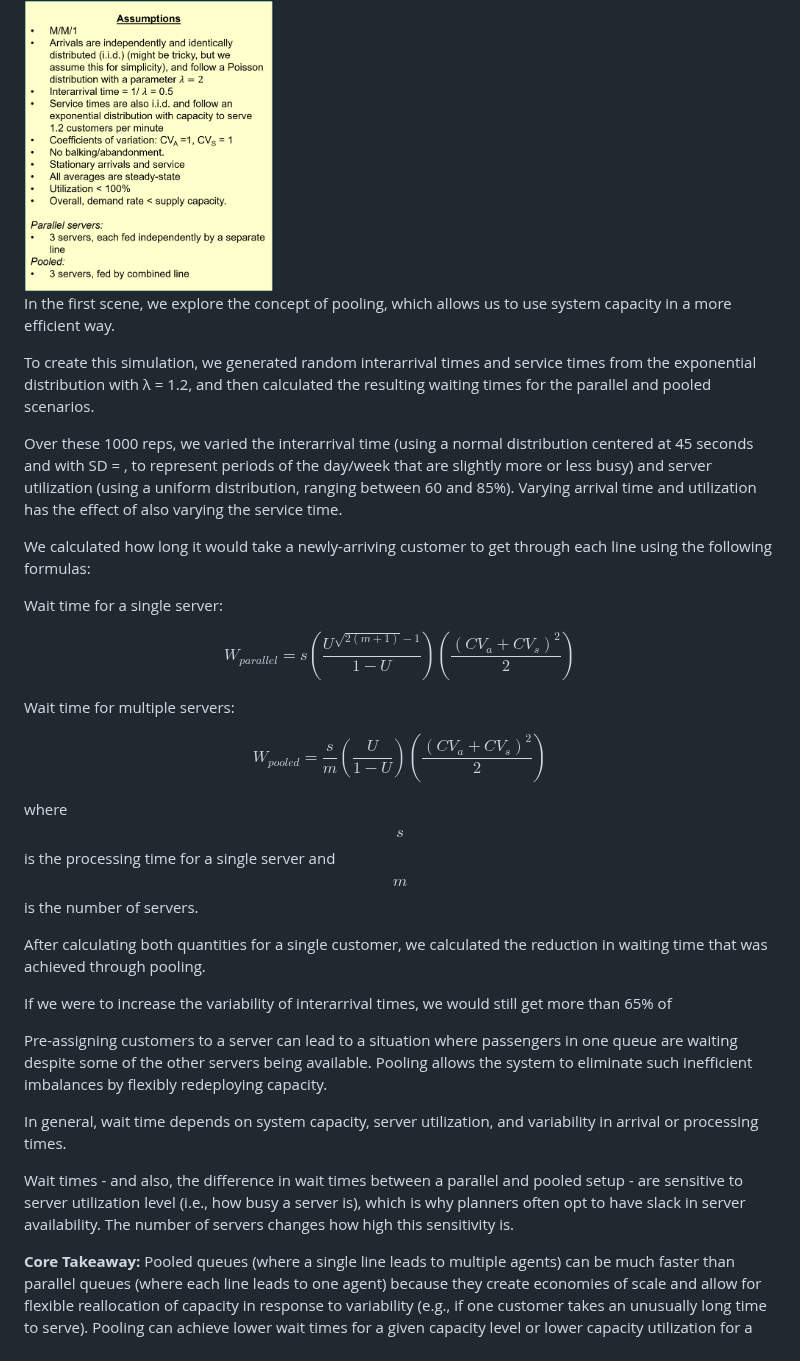
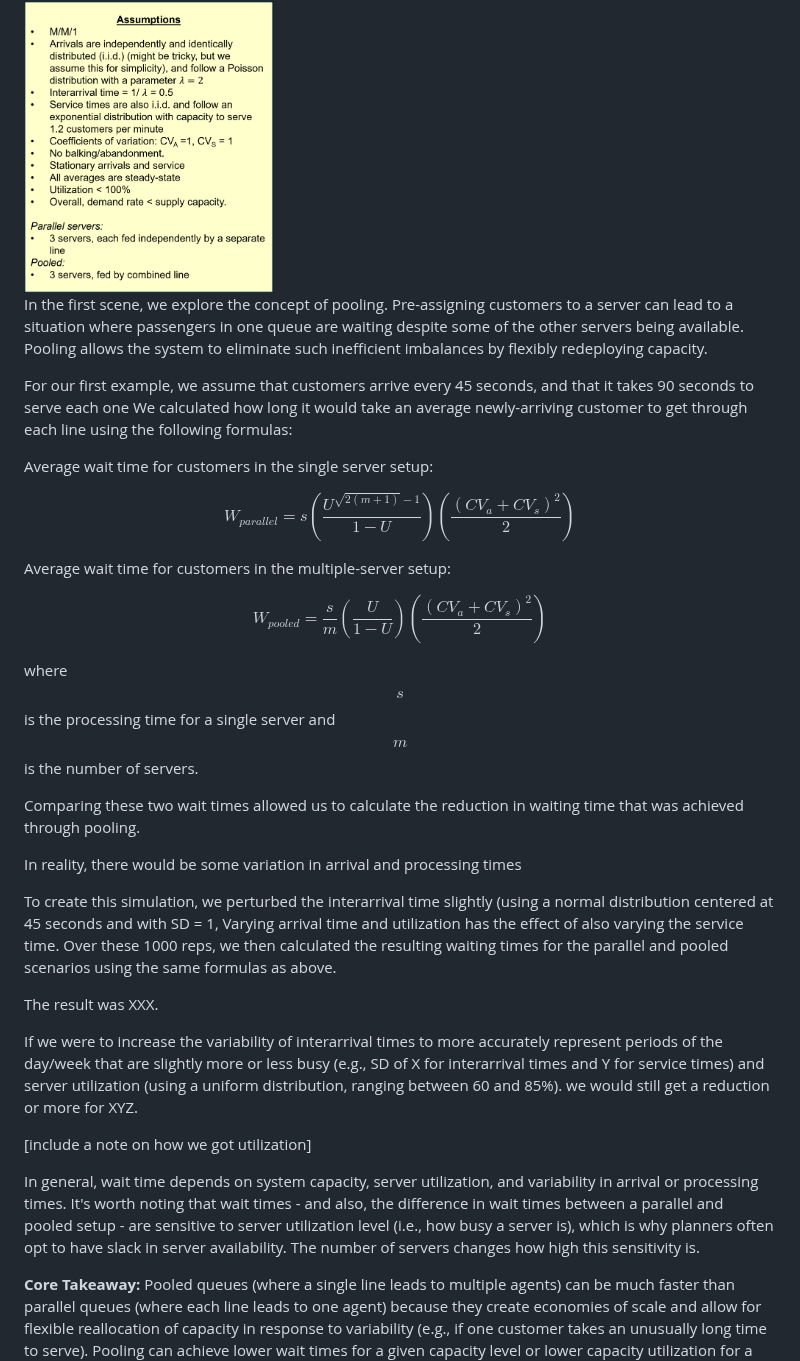
Before and after one commit to the-pudding/data, a Markdown page: queues/README.md, the part around the change. GitHub-like rendering.

Commit message:
corrected Scene 1

```diff
--- a/queues/README.md
+++ b/queues/README.md
@@ -7,35 +7,35 @@ This video highlights a few different situations where queues might arise, all i
 ***
 <img src="figures/assumptions_box_sc1.png" width=250 height=300>
 
-In the first scene, we explore the concept of pooling, which allows us to use system capacity in  a more efficient way.
+In the first scene, we explore the concept of pooling. Pre-assigning customers to a server can lead to a situation where passengers in one queue are waiting despite some of the other servers being available. Pooling allows the system to eliminate such inefficient imbalances by flexibly redeploying capacity.
 
-To create this simulation, we generated random interarrival times and service times from the exponential distribution with λ = 1.2, and then calculated the resulting waiting times for the parallel and pooled scenarios.
+For our first example, we assume that customers arrive every 45 seconds, and that it takes 90 seconds to serve each one We calculated how long it would take an average newly-arriving customer to get through each line using the following formulas:
 
-Over these 1000 reps, we varied the interarrival time (using a normal distribution centered at 45 seconds and with SD = , to represent periods of the day/week that are slightly more or less busy) and server utilization (using a uniform distribution, ranging between 60 and 85%). Varying arrival time and utilization has the effect of also varying the service time.
-
-We calculated how long it would take a newly-arriving customer to get through each line using the following formulas:
-
-Wait time for a single server:
+Average wait time for customers in the single server setup:
 
 $$W_{parallel} = s \left( \frac{U^{\sqrt{2(m+1)}-1}}{1-U} \right) \left(\frac{(CV_a + CV_s)^2}{2} \right)$$
 
-Wait time for multiple servers:
+Average wait time for customers in the multiple-server setup:
 
 $$W_{pooled} = \frac{s}{m} \left( \frac{U}{1-U} \right) \left(\frac{(CV_a + CV_s)^2}{2} \right)$$
 
+
 where $$s$$ is the processing time for a single server and $$m$$ is the number of servers.
 
-After calculating both quantities for a single customer, we calculated the reduction in waiting time that was achieved through pooling.
+Comparing these two wait times allowed us to calculate the reduction in waiting time that was achieved through pooling.
 
-If we were to increase the variability of interarrival times,  we would still get more than 65% of
+In reality, there would be some variation in arrival and processing times
+
+To create this simulation, we perturbed the interarrival time slightly (using a normal distribution centered at 45 seconds and with SD = 1, Varying arrival time and utilization has the effect of also varying the service time. Over these 1000 reps, we then calculated the resulting waiting times for the parallel and pooled scenarios using the same formulas as above.
+
+The result was XXX.
 
 
+If we were to increase the variability of interarrival times to more accurately represent periods of the day/week that are slightly more or less busy (e.g., SD of X for interarrival times and Y for service times) and server utilization (using a uniform distribution, ranging between 60 and 85%). we would still get a reduction or more for XYZ.
 
-Pre-assigning customers to a server can lead to a situation where passengers in one queue are waiting despite some of the other servers being available. Pooling allows the system to eliminate such inefficient imbalances by flexibly redeploying capacity.
+[include a note on how we got utilization]
 
-In general, wait time depends on system capacity, server utilization, and variability in arrival or processing times.
-
-Wait times - and also, the difference in wait times between a parallel and pooled setup - are sensitive to server utilization level (i.e., how busy a server is), which is why planners often opt to have slack in server availability. The number of servers changes how high this sensitivity is.
+In general, wait time depends on system capacity, server utilization, and variability in arrival or processing times. It's worth noting that wait times - and also, the difference in wait times between a parallel and pooled setup - are sensitive to server utilization level (i.e., how busy a server is), which is why planners often opt to have slack in server availability. The number of servers changes how high this sensitivity is.
 
 **Core Takeaway:** Pooled queues (where a single line leads to multiple agents) can be much faster than parallel queues (where each line leads to one agent) because they create economies of scale and allow for flexible reallocation of capacity in response to variability (e.g., if one customer takes an unusually long time to serve). Pooling can achieve lower wait times for a given capacity level or lower capacity utilization for a given service level.
 
```
